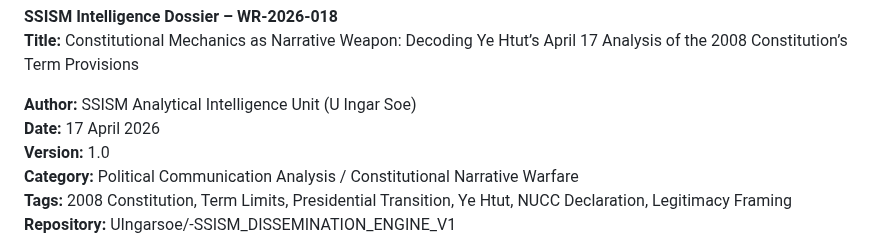
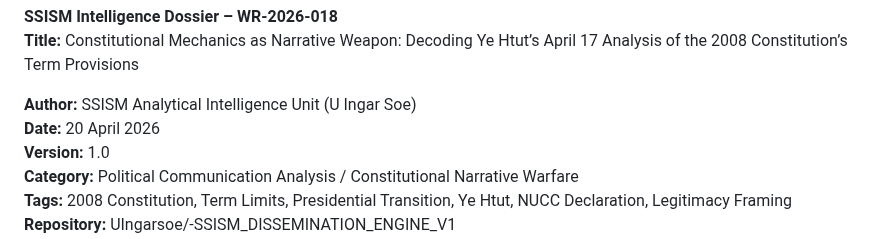
Before and after one commit to UIngarsoe/SSISM_Intel_Sentinel, a Markdown page: WR-2026-018-YeHtut-Constitutional-Analysis.md, the part around the change. GitHub-like rendering.

Commit message:
Change date in Ye Htut constitutional analysis
Updated the date of the analysis from April 17, 2026 to April 20, 2026.

```diff
--- a/WR-2026-018-YeHtut-Constitutional-Analysis.md
+++ b/WR-2026-018-YeHtut-Constitutional-Analysis.md
@@ -2,7 +2,7 @@
 **Title:** Constitutional Mechanics as Narrative Weapon: Decoding Ye Htut’s April 17 Analysis of the 2008 Constitution’s Term Provisions
 
 **Author:** SSISM Analytical Intelligence Unit (U Ingar Soe)
-**Date:** 17 April 2026
+**Date:** 20 April 2026
 **Version:** 1.0
 **Category:** Political Communication Analysis / Constitutional Narrative Warfare
 **Tags:** 2008 Constitution, Term Limits, Presidential Transition, Ye Htut, NUCC Declaration, Legitimacy Framing
```
